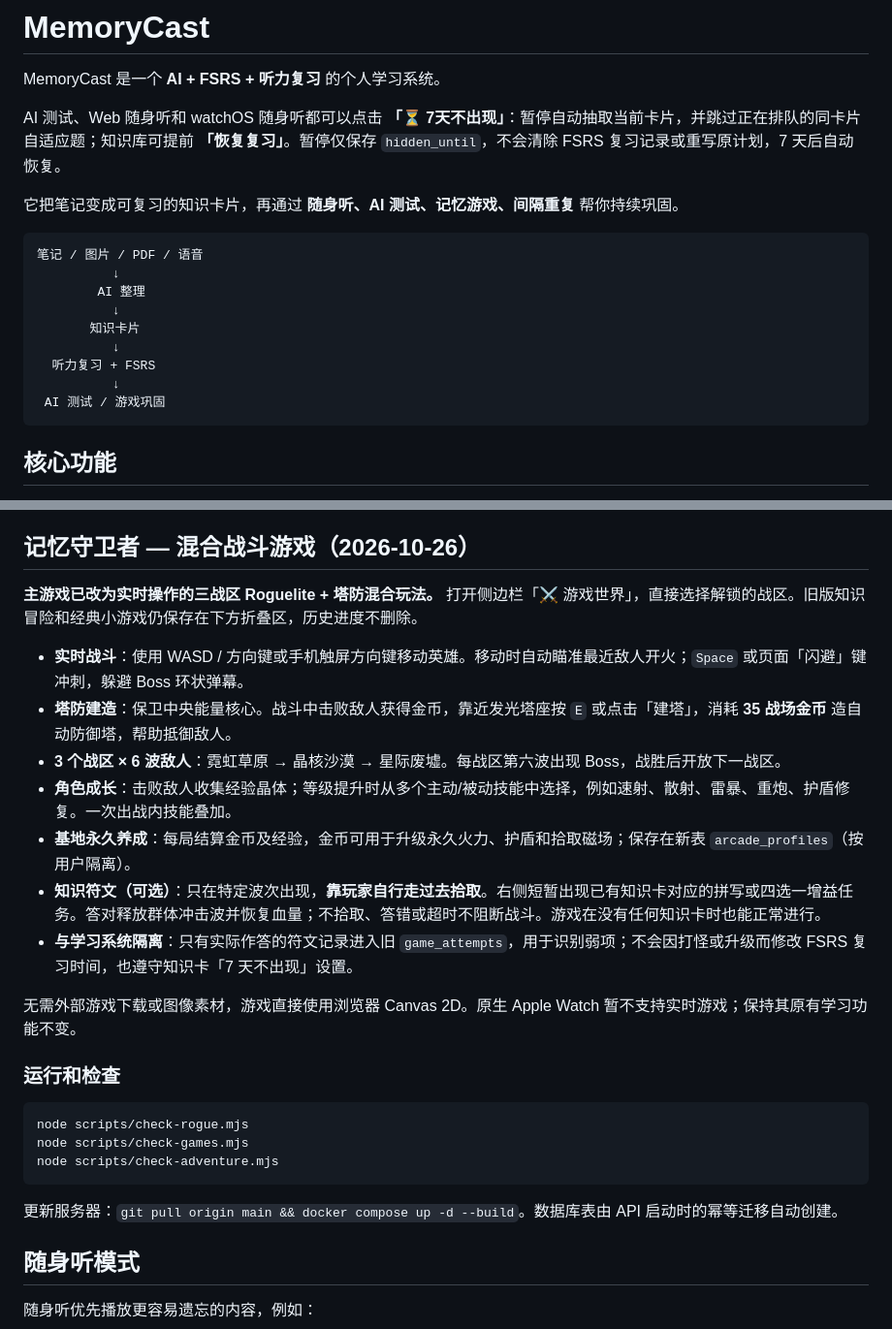
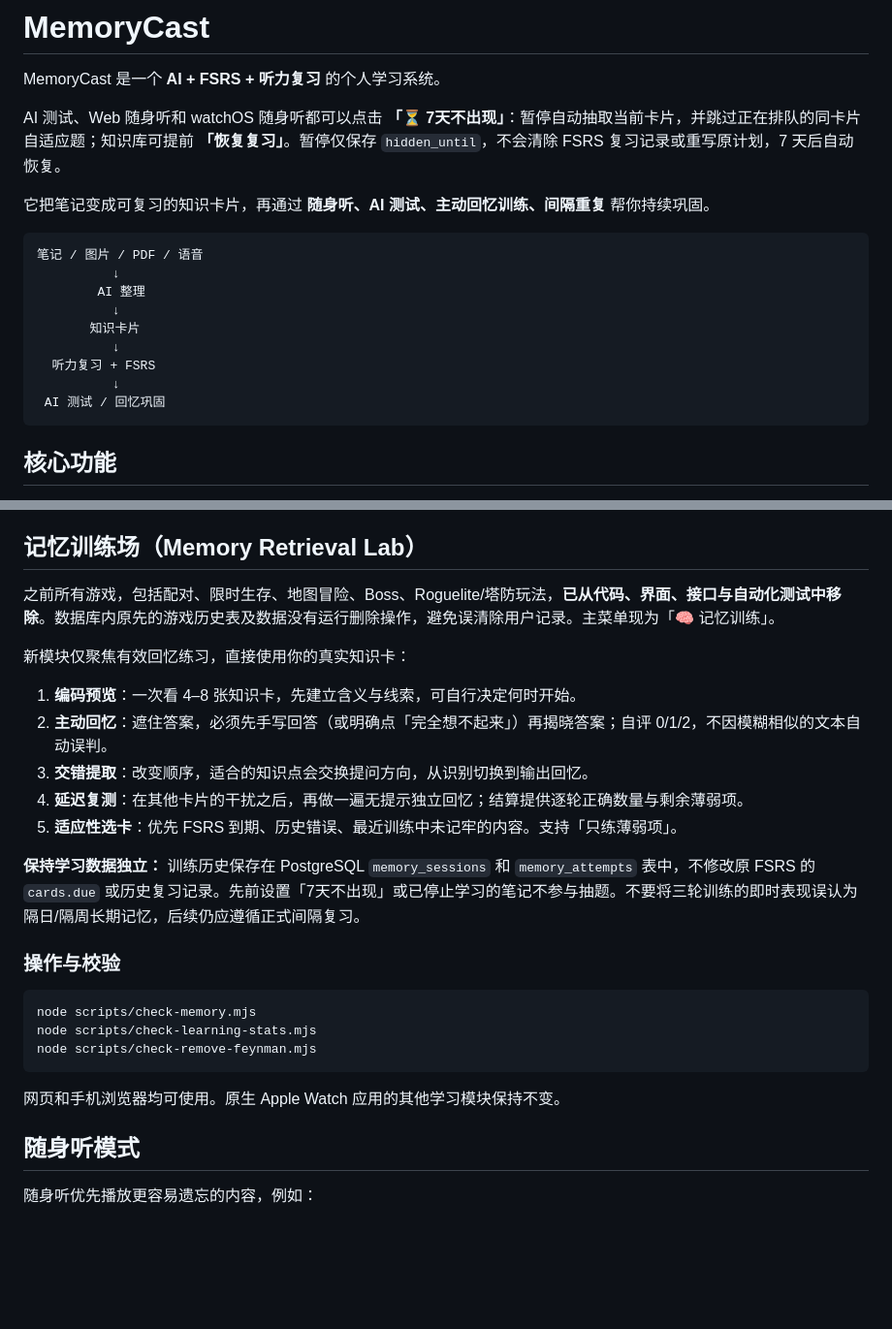
Before and after one commit to goudanhh/memorycast, a Markdown page: README.md, 2 parts joined by grey strips. Shown at 97% size. GitHub-like rendering; blank space fills up the shorter version.

Commit message:
docs: retire every previous game and explain retrieval-only memory practice and data preservation

````diff
--- a/README.md
+++ b/README.md
@@ -4,7 +4,7 @@ MemoryCast 是一个 **AI + FSRS + 听力复习** 的个人学习系统。
 
 AI 测试、Web 随身听和 watchOS 随身听都可以点击 **「⏳ 7天不出现」**：暂停自动抽取当前卡片，并跳过正在排队的同卡片自适应题；知识库可提前 **「恢复复习」**。暂停仅保存 `hidden_until`，不会清除 FSRS 复习记录或重写原计划，7 天后自动恢复。
 
-它把笔记变成可复习的知识卡片，再通过 **随身听、AI 测试、记忆游戏、间隔重复** 帮你持续巩固。
+它把笔记变成可复习的知识卡片，再通过 **随身听、AI 测试、主动回忆训练、间隔重复** 帮你持续巩固。
 
 ```text
 笔记 / 图片 / PDF / 语音
@@ -15,7 +15,7 @@ AI 测试、Web 随身听和 watchOS 随身听都可以点击 **「⏳ 7天不
           ↓
   听力复习 + FSRS
           ↓
- AI 测试 / 游戏巩固
+ AI 测试 / 回忆巩固
 ```
 
 ## 核心功能
@@ -30,29 +30,29 @@ AI 测试、Web 随身听和 watchOS 随身听都可以点击 **「⏳ 7天不
 - **多 AI Provider**：支持 Gemini、OpenRouter、Cloudflare Workers AI、OpenAI-compatible API
 - **自然 TTS**：支持 Azure Speech，浏览器 TTS 可作为回退
 
-## 记忆守卫者 — 混合战斗游戏（2026-10-26）
+## 记忆训练场（Memory Retrieval Lab）
 
-**主游戏已改为实时操作的三战区 Roguelite + 塔防混合玩法。** 打开侧边栏「⚔️ 游戏世界」，直接选择解锁的战区。旧版知识冒险和经典小游戏仍保存在下方折叠区，历史进度不删除。
+之前所有游戏，包括配对、限时生存、地图冒险、Boss、Roguelite/塔防玩法，**已从代码、界面、接口与自动化测试中移除**。数据库内原先的游戏历史表及数据没有运行删除操作，避免误清除用户记录。主菜单现为「🧠 记忆训练」。
 
-- **实时战斗**：使用 WASD / 方向键或手机触屏方向键移动英雄。移动时自动瞄准最近敌人开火；`Space` 或页面「闪避」键冲刺，躲避 Boss 环状弹幕。
-- **塔防建造**：保卫中央能量核心。战斗中击败敌人获得金币，靠近发光塔座按 `E` 或点击「建塔」，消耗 **35 战场金币** 造自动防御塔，帮助抵御敌人。
-- **3 个战区 × 6 波敌人**：霓虹草原 → 晶核沙漠 → 星际废墟。每战区第六波出现 Boss，战胜后开放下一战区。
-- **角色成长**：击败敌人收集经验晶体；等级提升时从多个主动/被动技能中选择，例如速射、散射、雷暴、重炮、护盾修复。一次出战内技能叠加。
-- **基地永久养成**：每局结算金币及经验，金币可用于升级永久火力、护盾和拾取磁场；保存在新表 `arcade_profiles`（按用户隔离）。
-- **知识符文（可选）**：只在特定波次出现，**靠玩家自行走过去拾取**。右侧短暂出现已有知识卡对应的拼写或四选一增益任务。答对释放群体冲击波并恢复血量；不拾取、答错或超时不阻断战斗。游戏在没有任何知识卡时也能正常进行。
-- **与学习系统隔离**：只有实际作答的符文记录进入旧 `game_attempts`，用于识别弱项；不会因打怪或升级而修改 FSRS 复习时间，也遵守知识卡「7 天不出现」设置。
+新模块仅聚焦有效回忆练习，直接使用你的真实知识卡：
 
-无需外部游戏下载或图像素材，游戏直接使用浏览器 Canvas 2D。原生 Apple Watch 暂不支持实时游戏；保持其原有学习功能不变。
+1. **编码预览**：一次看 4–8 张知识卡，先建立含义与线索，可自行决定何时开始。
+2. **主动回忆**：遮住答案，必须先手写回答（或明确点「完全想不起来」）再揭晓答案；自评 0/1/2，不因模糊相似的文本自动误判。
+3. **交错提取**：改变顺序，适合的知识点会交换提问方向，从识别切换到输出回忆。
+4. **延迟复测**：在其他卡片的干扰之后，再做一遍无提示独立回忆；结算提供逐轮正确数量与剩余薄弱项。
+5. **适应性选卡**：优先 FSRS 到期、历史错误、最近训练中未记牢的内容。支持「只练薄弱项」。
 
-### 运行和检查
+**保持学习数据独立：** 训练历史保存在 PostgreSQL `memory_sessions` 和 `memory_attempts` 表中，不修改原 FSRS 的 `cards.due` 或历史复习记录。先前设置「7天不出现」或已停止学习的笔记不参与抽题。不要将三轮训练的即时表现误认为隔日/隔周长期记忆，后续仍应遵循正式间隔复习。
+
+### 操作与校验
 
 ```bash
-node scripts/check-rogue.mjs
-node scripts/check-games.mjs
-node scripts/check-adventure.mjs
+node scripts/check-memory.mjs
+node scripts/check-learning-stats.mjs
+node scripts/check-remove-feynman.mjs
 ```
 
-更新服务器：`git pull origin main && docker compose up -d --build`。数据库表由 API 启动时的幂等迁移自动创建。
+网页和手机浏览器均可使用。原生 Apple Watch 应用的其他学习模块保持不变。
 
 ## 随身听模式
 
````
